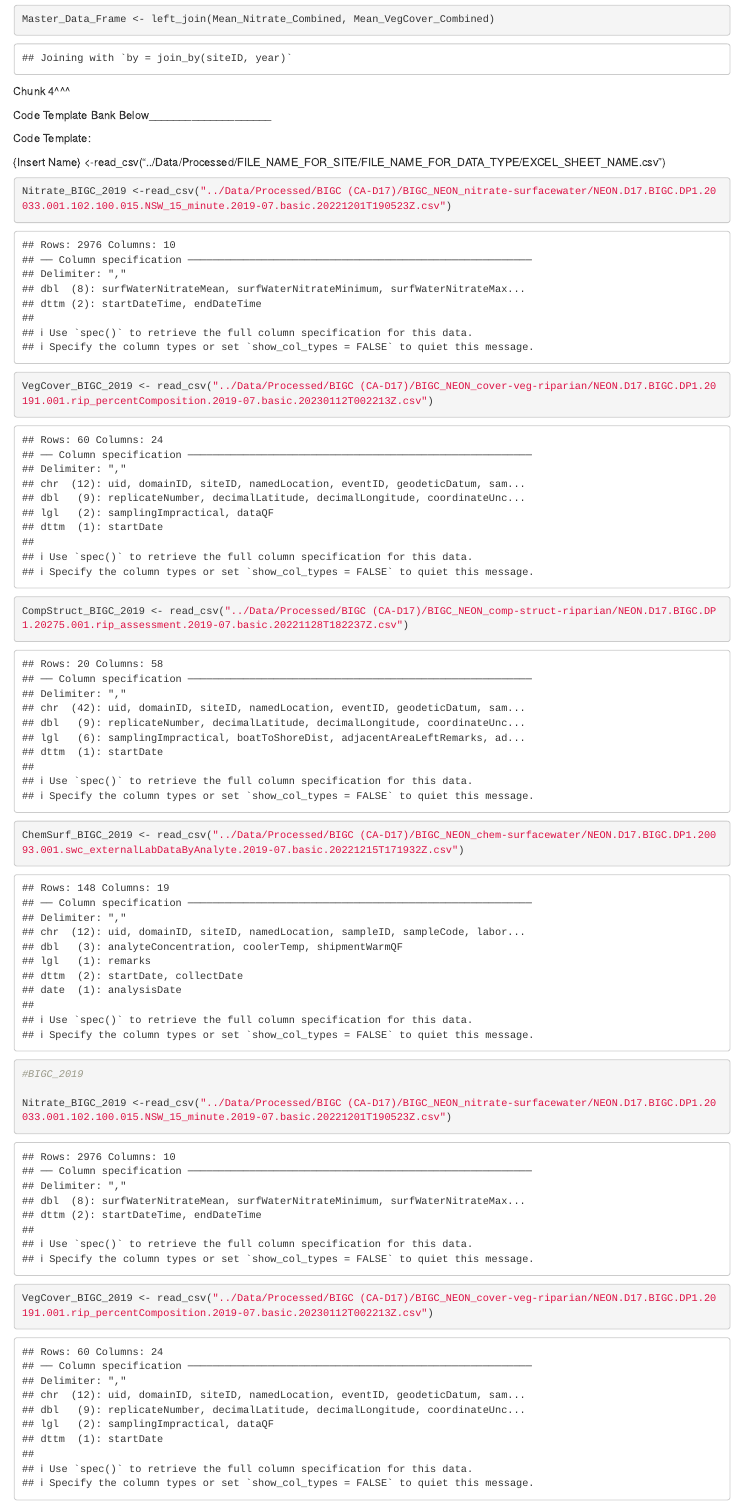
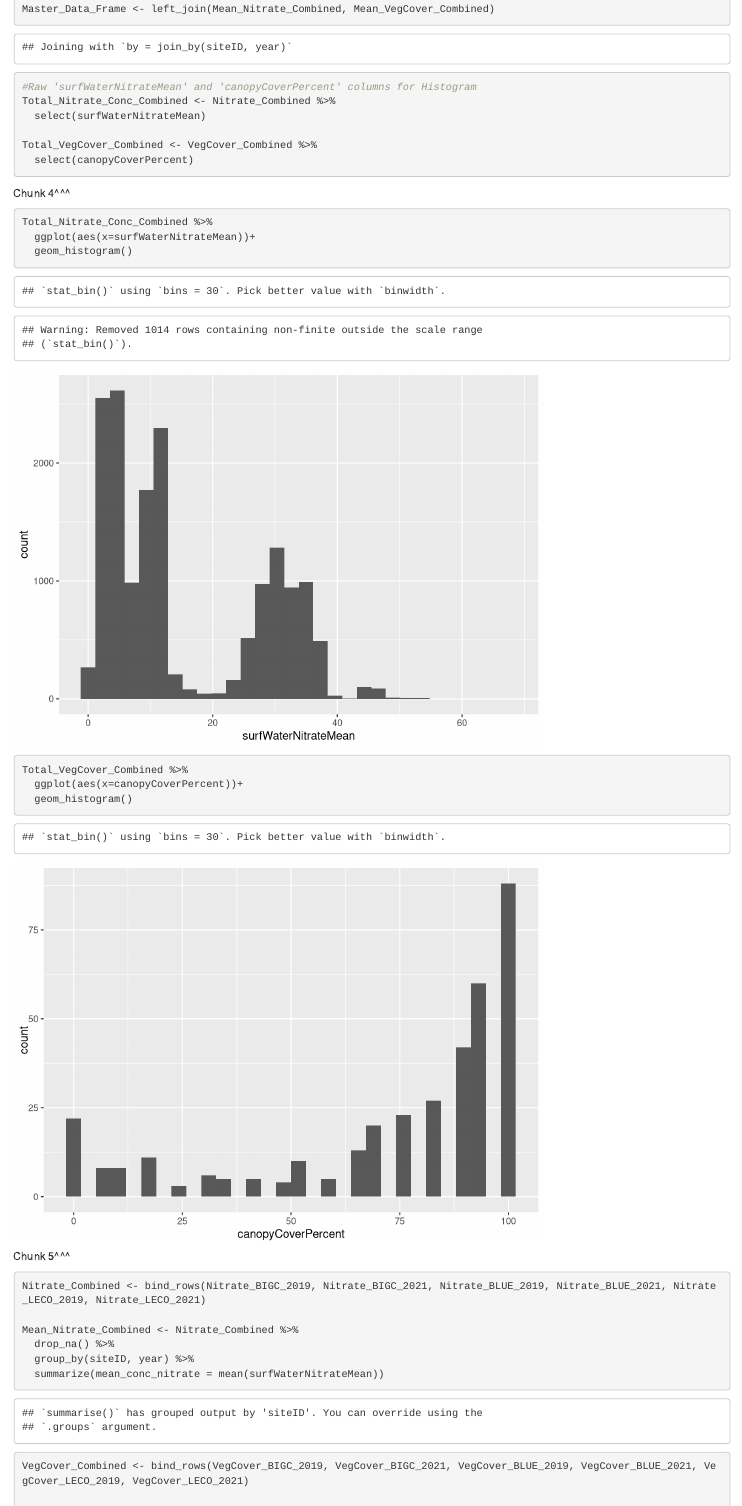
Before and after one commit to DavisChaseDudley/Riparian_Vegetation_on_Nitrogen, an R Markdown document (Code/Davis_Chase_Dudley_rmd_draft.Rmd): the page in a window 1100 px wide, from 4900 px down before the commit and from 4970 px down after it, so that both start at the same text. Rendered offline with R 4.5, knitr and Pandoc, with nearby package versions; some code elsewhere in the file could not run offline.

Commit message:
Update Davis_Chase_Dudley_rmd_draft.Rmd

````diff
--- a/Code/Davis_Chase_Dudley_rmd_draft.Rmd
+++ b/Code/Davis_Chase_Dudley_rmd_draft.Rmd
@@ -90,3 +110,34 @@ Chunk 3 ^^^
+Master_Data_Frame <- left_join(Mean_Nitrate_Combined, Mean_VegCover_Combined)
+
+
+
+#Raw 'surfWaterNitrateMean' and 'canopyCoverPercent' columns for Histogram
+Total_Nitrate_Conc_Combined <- Nitrate_Combined %>%
+  select(surfWaterNitrateMean)
+
+Total_VegCover_Combined <- VegCover_Combined %>%
+  select(canopyCoverPercent)
+
+
+```
+Chunk 4^^^
+
+```{r Histogram}
+
+Total_Nitrate_Conc_Combined %>%
+  ggplot(aes(x=surfWaterNitrateMean))+
+  geom_histogram()
+
+Total_VegCover_Combined %>%
+  ggplot(aes(x=canopyCoverPercent))+
+  geom_histogram()
+
+
+```
+Chunk 5^^^
+
+
+
 
 ```{r Data Frame For Graphical Analysis}
 
@@ -108,7 +159,7 @@ Mean_VegCover_Combined <- VegCover_Combined %>%
 Master_Data_Frame <- left_join(Mean_Nitrate_Combined, Mean_VegCover_Combined)
 
 ```
-Chunk 4^^^
+Chunk 6^^^
 
 
 
````
Also changed, not shown: Code/Davis_Chase_Dudley_rmd_draft.Rmd (20 more changed lines).
